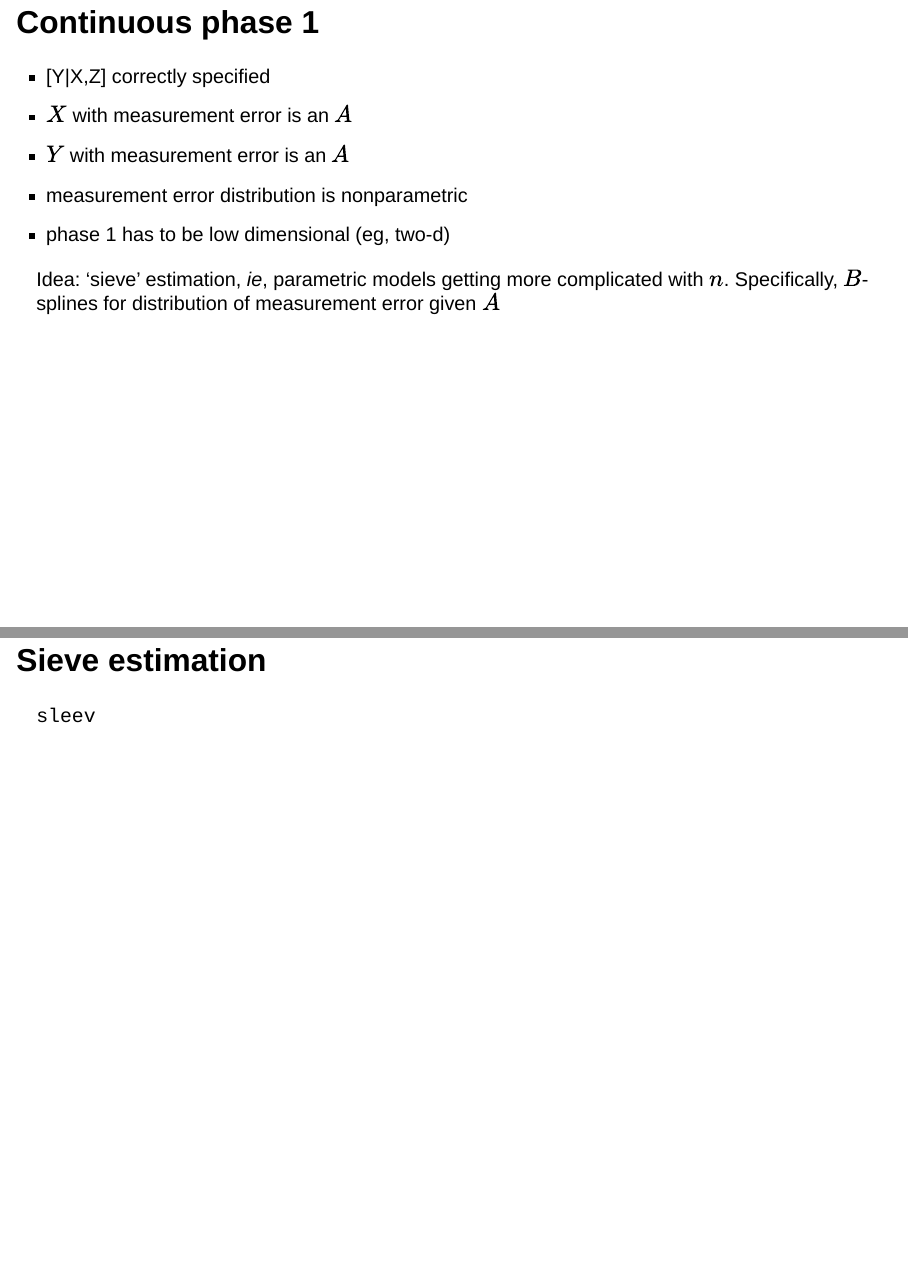
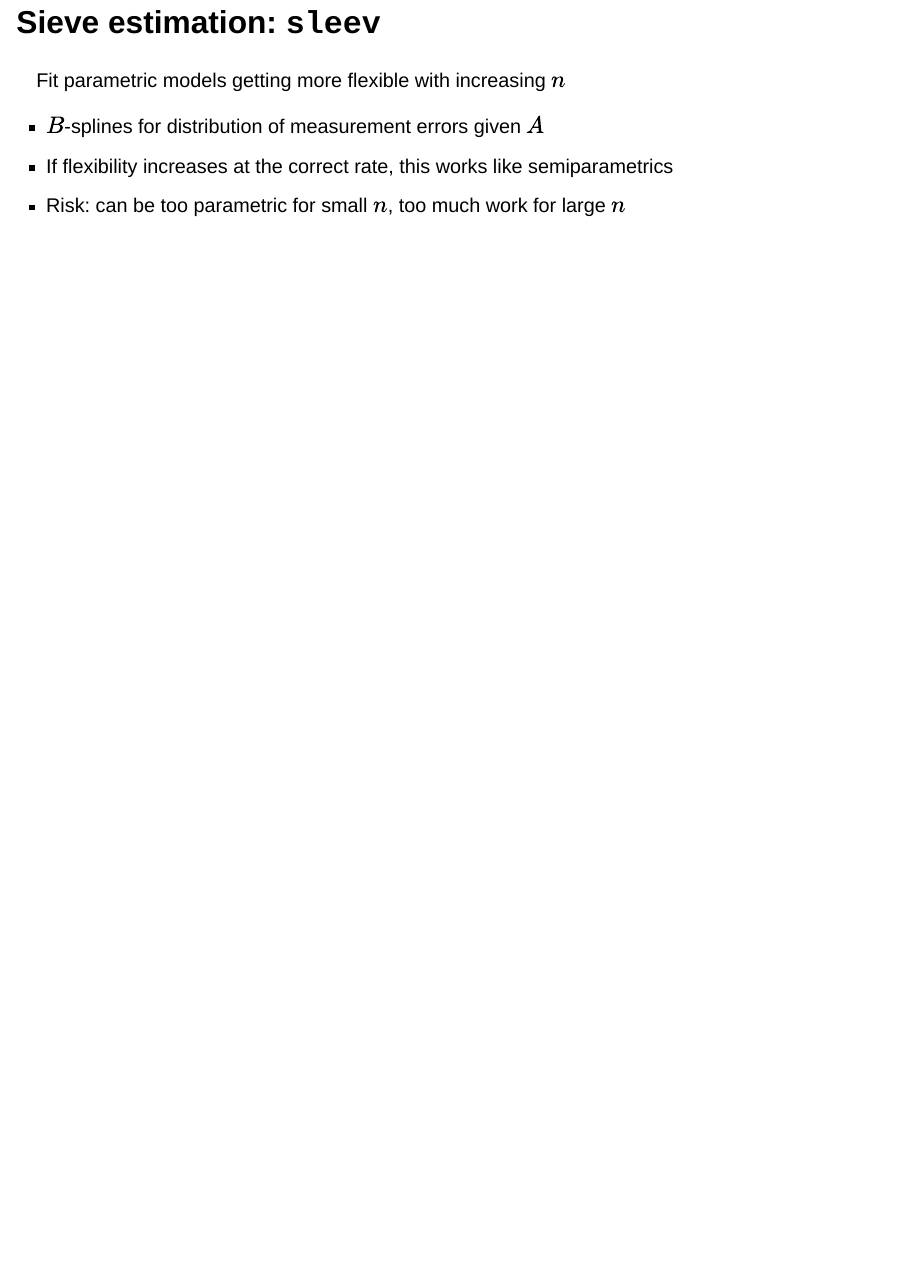
Before and after one commit to tslumley/TWOPHASE-SISCER, a Quarto document (TWOPHASE-SISCER.qmd): pages 53 and 54 of 54 before the commit and page 54 of 54 after it, the two joined at a grey line. Rendered offline with R 4.5, knitr and Pandoc in place of Quarto, with nearby package versions; drawn as Slidy slides in place of the format the file asks for.

Commit message:
a bit more MLE

```diff
--- a/TWOPHASE-SISCER.qmd
+++ b/TWOPHASE-SISCER.qmd
@@ -453,8 +453,11 @@ Take-home message
 - measurement error distribution is nonparametric
 - phase 1 has to be low dimensional (eg, two-d)
 
-Idea: 'sieve' estimation, *ie*, parametric models getting more complicated with $n$. Specifically, $B$-splines for distribution of measurement error given $A$
 
-## Sieve estimation
+## Sieve estimation: `sleev`
 
-`sleev`
+Fit parametric models getting more flexible with increasing $n$
+
+- $B$-splines for distribution of measurement errors given $A$
+- If flexibility increases at the correct rate, this works like semiparametrics
+- Risk: can be too parametric for small $n$, too much work for large $n$
```
